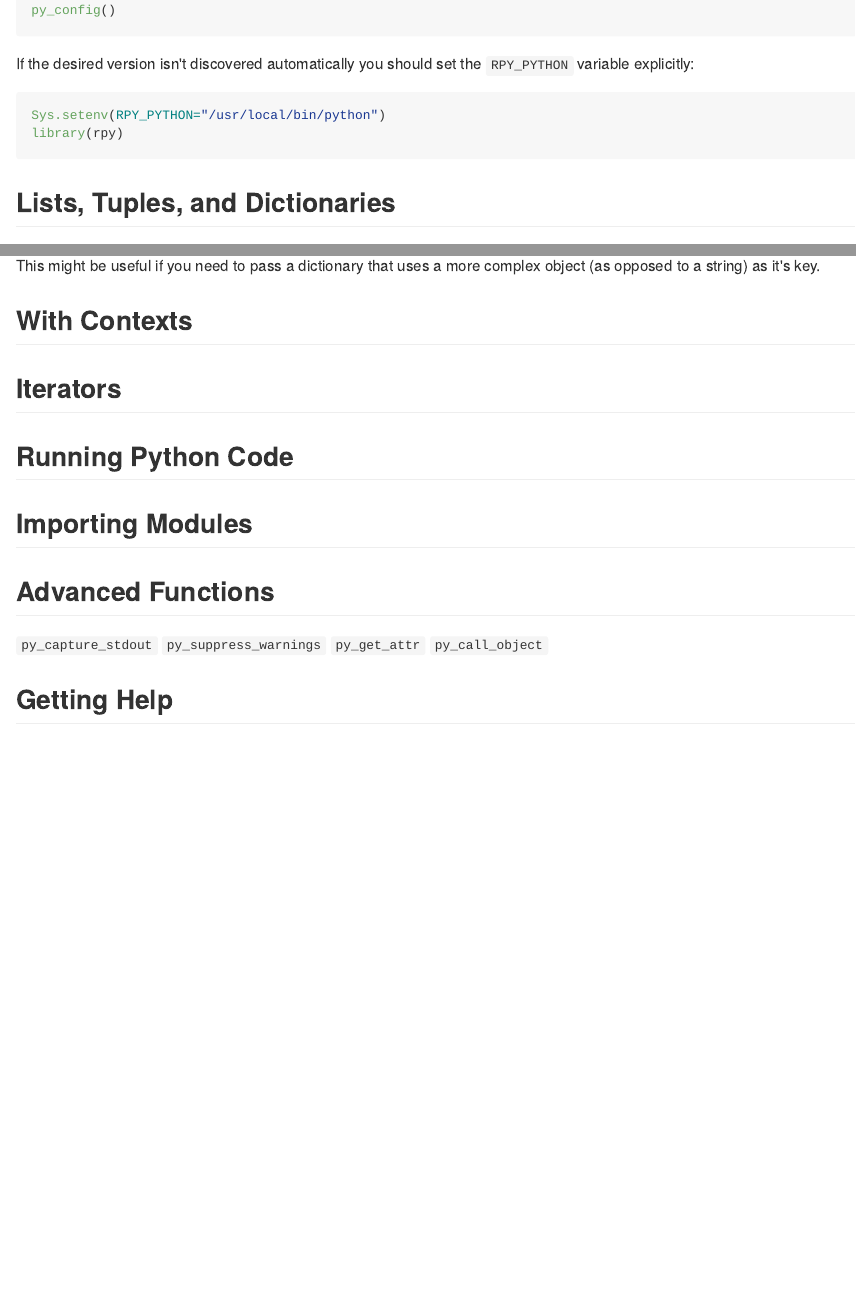
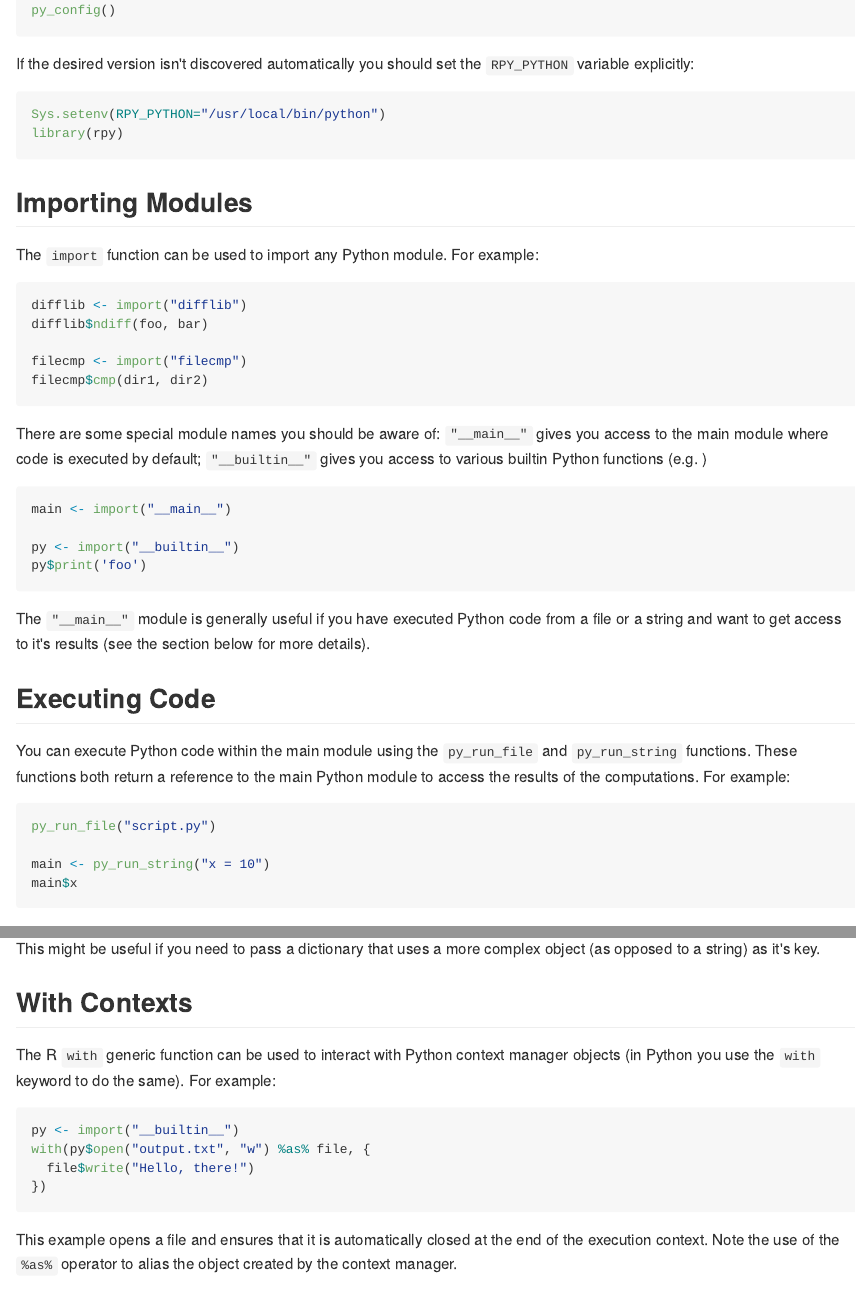
Before and after one commit to rstudio/reticulate, an R Markdown document (README.Rmd): the page in a window 1100 px wide, from 1480 px down before the commit and from 1550 px down after it, so that both start at the same text, and a second part further down, joined at a grey line. The pictures show the output file README.md that the author committed with the source, drawn offline in the style of GitHub.

Commit message:
more README

````diff
--- a/README.Rmd
+++ b/README.Rmd
@@ -59,11 +64,44 @@ py_config()
 
 If the desired version isn't discovered automatically you should set the `RPY_PYTHON` variable explicitly:
 
-```r
+```{r}
 Sys.setenv(RPY_PYTHON="/usr/local/bin/python")
 library(rpy)
 ```
 
+## Importing Modules
+
+The `import` function can be used to import any Python module. For example:
+
+```{r}
+difflib <- import("difflib")
+difflib$ndiff(foo, bar)
+
+filecmp <- import("filecmp")
+filecmp$cmp(dir1, dir2)
+```
+
+There are some special module names you should be aware of: `"__main__"` gives you access to the main module where code is executed by default; `"__builtin__"` gives you access to various builtin Python functions (e.g. )
+
+```{r}
+main <- import("__main__")
+
+py <- import("__builtin__")
+py$print('foo')
+```
+
+The `"__main__"` module is generally useful if you have executed Python code from a file or a string and want to get access to it's results (see the section below for more details).
+
+## Executing Code
+
+You can execute Python code within the main module using the `py_run_file` and `py_run_string` functions. These functions both return a reference to the main Python module to access the results of the computations. For example:
+
+```{r}
+py_run_file("script.py")
+
+main <- py_run_string("x = 10")
+main$x
+```
 
 ## Lists, Tuples, and Dictionaries
 
@@ -92,6 +130,16 @@ This might be useful if you need to pass a dictionary that uses a more complex o
 
 ## With Contexts
 
+The R `with` generic function can be used to interact with Python context manager objects (in Python you use the `with` keyword to do the same). For example:
+
+```{r}
+py <- import("__builtin__")
+with(py$open("output.txt", "w") %as% file, {
+  file$write("Hello, there!")
+})
+```
+
+This example opens a file and ensures that it is automatically closed at the end of the execution context. Note the use of the `%as%` operator to alias the object created by the context manager.
 
 ## Iterators
 
@@ -99,15 +151,9 @@ This might be useful if you need to pass a dictionary that uses a more complex o
 
-## Running Python Code
+If you don't pass a function to `iterate` the results will be collected into an R vector:
 
-
-
-## Importing Modules
-
-
+```{r}
+results <- iterate(iter)
+```
 
 ## Advanced Functions
 
-`py_capture_stdout`
-`py_suppress_warnings`
-`py_get_attr`
-`py_call_object`
````
Also changed, not shown: README.md, images/completion-functions.png (added), images/completion-params.png (added), README.Rmd (32 more changed lines).
